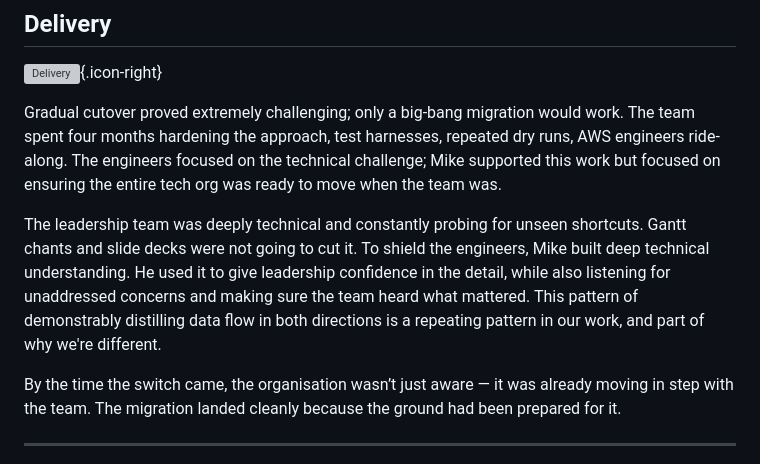
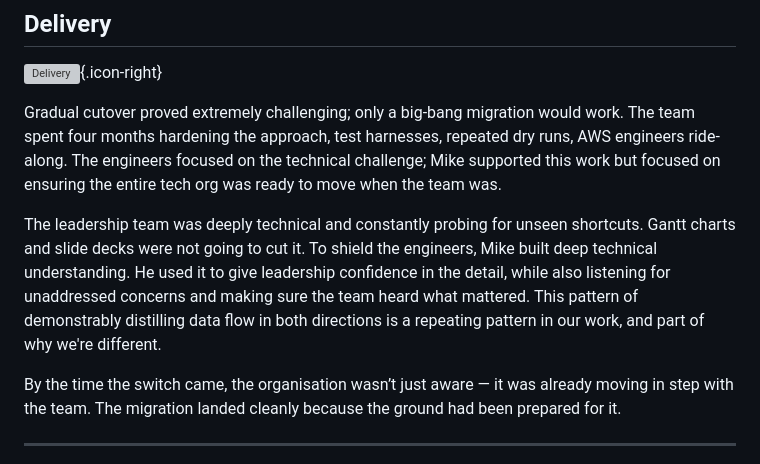
Before and after one commit to inflection-engineering/website, a Markdown page: src/case-studies/migration.md, the part around the change. Rendered like a GitHub page; grey boxes are pictures that could not be loaded.

Commit message:
Incantations and chants rarely work

```diff
--- a/src/case-studies/migration.md
+++ b/src/case-studies/migration.md
@@ -33,7 +33,7 @@ Everything you’ve ever read tells you to avoid doing migrations this way, *if
 Gradual cutover proved extremely challenging; only a big-bang migration would work. The team spent four months hardening the approach, test harnesses, repeated dry runs, AWS engineers ride-along. The engineers focused on the technical challenge; Mike supported this work but focused on ensuring the entire tech org was ready to move when the team was.
 
 
-The leadership team was deeply technical and constantly probing for unseen shortcuts.  Gantt chants and slide decks were not going to cut it. To shield the engineers, Mike built deep technical understanding. He used it to give leadership confidence in the detail, while also listening for unaddressed concerns and making sure the team heard what mattered. This pattern of demonstrably distilling data flow in both directions is a repeating pattern in our work, and part of why we're different.
+The leadership team was deeply technical and constantly probing for unseen shortcuts.  Gantt charts and slide decks were not going to cut it. To shield the engineers, Mike built deep technical understanding. He used it to give leadership confidence in the detail, while also listening for unaddressed concerns and making sure the team heard what mattered. This pattern of demonstrably distilling data flow in both directions is a repeating pattern in our work, and part of why we're different.
 
 By the time the switch came, the organisation wasn’t just aware — it was already moving in step with the team. The migration landed cleanly because the ground had been prepared for it.
 
```
